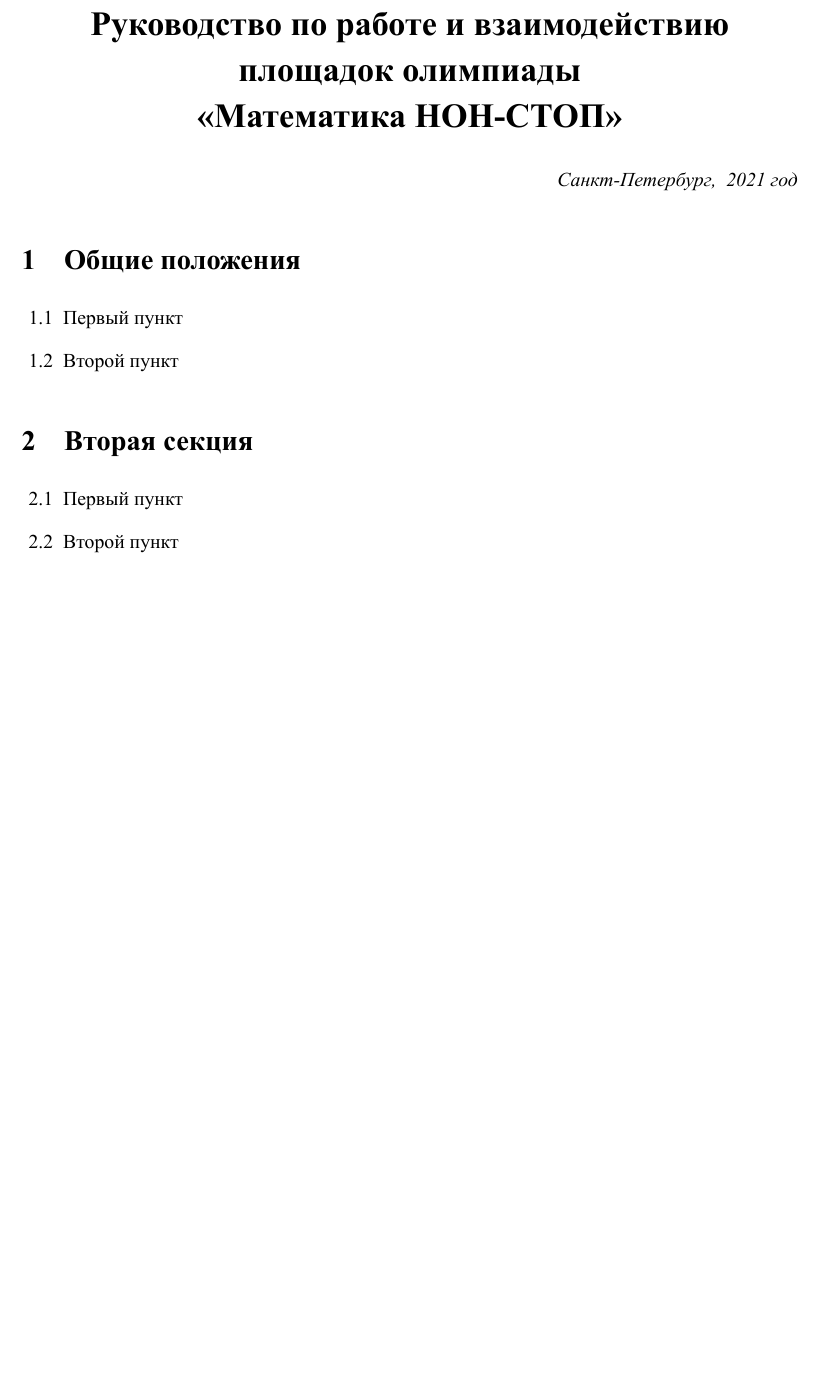
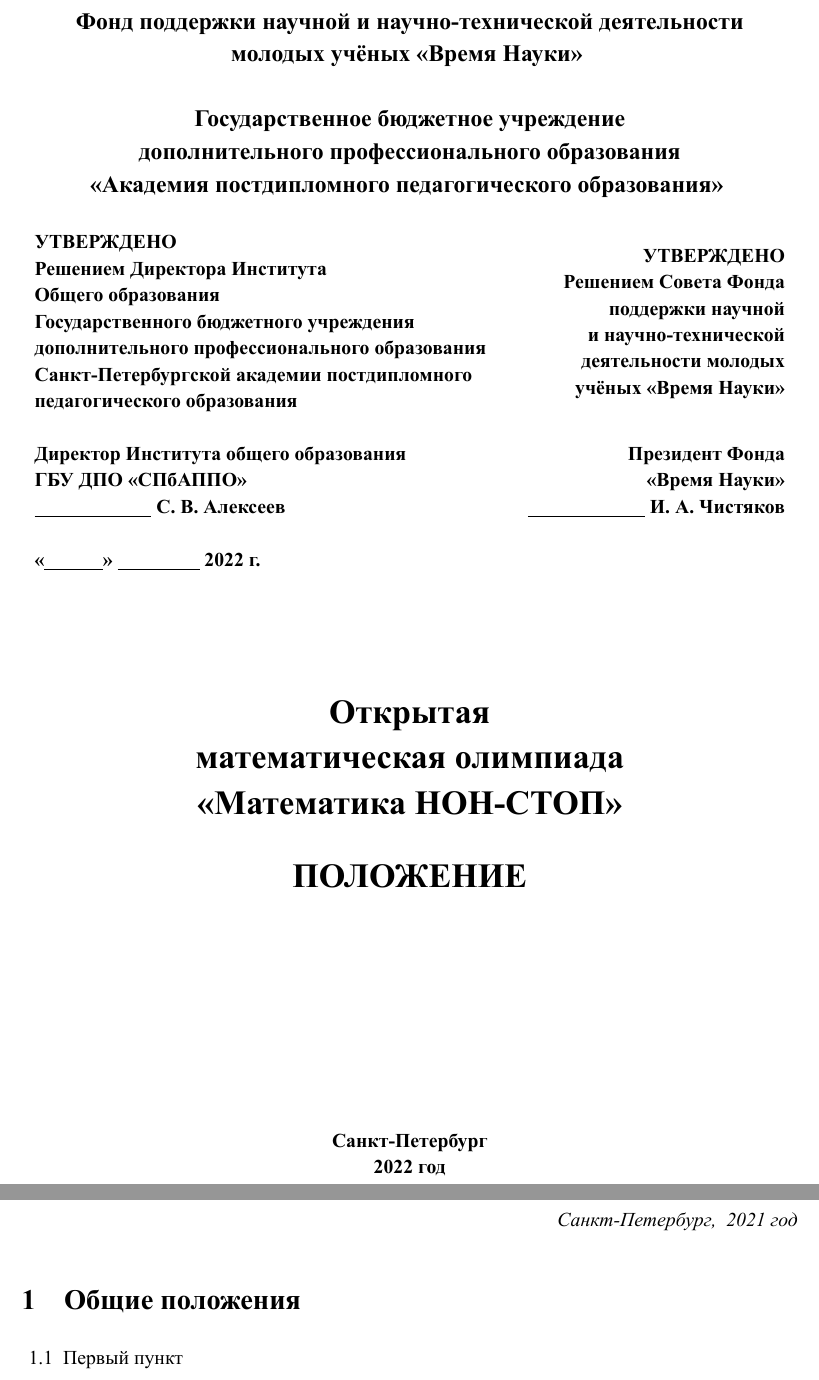
Before and after one commit to boris-a-zolotov/mathnonstop-concept, a LaTeX document (mns-polozhenie-2022.tex, which reads polozhenie-assets/titlepage.tex): part of the page before the commit and two parts of pages 1 and 2 of 2 after it, the two joined at a grey line, cut at the place of the change, the shorter picture padded with empty space. The pictures show the PDF file mns-polozhenie-2022.pdf that the author committed with the source.

Commit message:
титульный лист положения

```diff
--- a/mns-polozhenie-2022.tex
+++ b/mns-polozhenie-2022.tex
@@ -18,11 +18,7 @@
 
 \begin{document}
 
-\begin{center} {\LARGE\bf \ \\
-	Руководство по работе и взаимодействию \\
-	площадок олимпиады \\
-	\mns \\}
-\end{center}
+\input{polozhenie-assets/titlepage}
 
 \begin{flushright} {\it
 	Санкт-Петербург,\ \ 2021 год}
@@ -32,14 +28,6 @@
 
 \begin{enumerate}
 	\item Первый пункт
-	\item Второй пункт
-\end{enumerate}
-
-\section{Вторая секция}
-
-\begin{enumerate}
-	\item Первый пункт
-	\item Второй пункт
 \end{enumerate}
 
 \end{document}
--- /dev/null
+++ b/polozhenie-assets/titlepage.tex
@@ -0,0 +1,42 @@
+\thispagestyle{empty}
+
+\begin{center} \large\bf \ \\
+	Фонд поддержки научной и научно-технической деятельности \\
+	молодых учёных «Время Науки» \bigskip
+
+	Государственное бюджетное учреждение \\
+	дополнительного профессионального образования \\
+	«Академия постдипломного педагогического образования» \bigskip
+
+\normalsize
+\begin{tabular}{ccc}
+	\makecell[l]{
+		УТВЕРЖДЕНО \\
+		Решением Директора Института \\
+		Общего образования \\
+		Государственного бюджетного учреждения \\
+		дополнительного профессионального образования \\
+		Санкт-Петербургской академии постдипломного \\
+		педагогического образования
+	} & \hspace{0.05cm} &
+	\makecell[r]{
+		УТВЕРЖДЕНО \\
+		Решением Совета Фонда \\
+		поддержки научной \\
+		и научно-технической \\
+		деятельности молодых \\
+		учёных «Время Науки»
+	} \\ \ & \ \\
+	\makecell[l]{
+		Директор Института общего образования \\
+		ГБУ ДПО «СПбАППО» \\
+		\underline{\hspace{2.5cm}}\ C. В. Алексеев
+	} & &
+	\makecell[r]{
+		Президент Фонда \\
+		«Время Науки» \\
+		\underline{\hspace{2.5cm}}\ И. А. Чистяков
+	} \\ \ & \ \\
+	\makecell[l]{«\underline{\hspace{1.25cm}}»\
+		\underline{\hspace{1.75cm}}\
+		2022 г.}
@@ -0,0 +48,4 @@
+	Открытая \\
+	математическая олимпиада \\
+	\mns \\ [1 cm]
+	ПОЛОЖЕНИЕ}
@@ -0,0 +58,4 @@
+	2022 год
+\end{center}
+
+\newpage
```
Also changed, not shown: mns-polozhenie-2022.pdf, polozhenie-assets/titlepage.tex (11 more changed lines).
